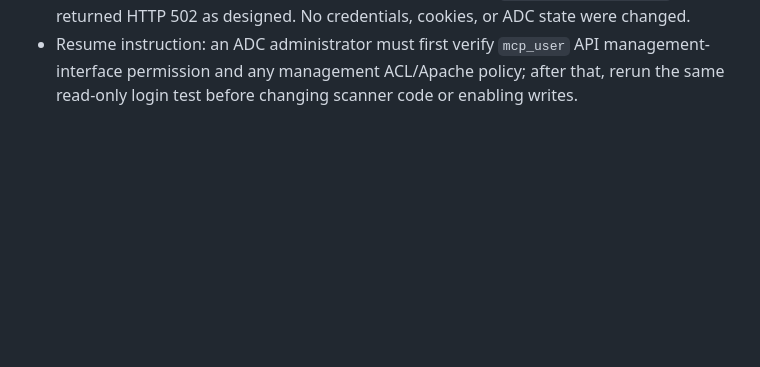
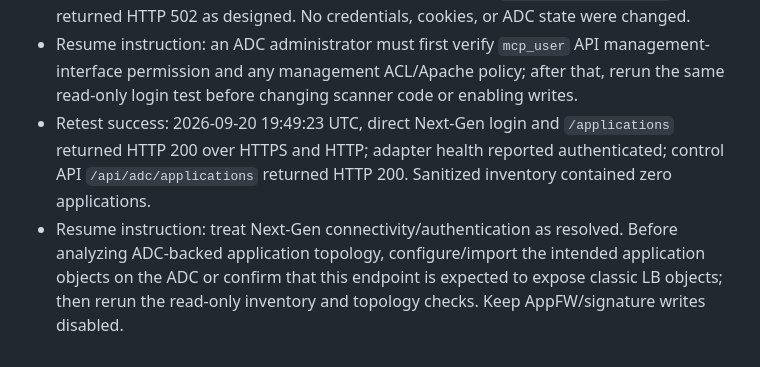
Before and after one commit to grega-zoubek/WAF-helper, a Markdown page: WAF_ANALYSIS_ROADMAP.md, the part around the change. GitHub-like rendering; blank space fills up the shorter version.

Commit message:
record successful next-gen API retest

```diff
--- a/WAF_ANALYSIS_ROADMAP.md
+++ b/WAF_ANALYSIS_ROADMAP.md
@@ -244,3 +244,5 @@ If connectivity is lost or a machine reboots:
 - Cleanup: removed the unused transient `waf-intelligence-repo_postgres-data` volume created by the failed full rebuild attempt; the active `waf-intelligence` Postgres volume was not changed.
 - Retest: 2026-09-20 19:47:57 UTC, direct Next-Gen `POST /login` from `192.168.11.90` returned HTTP 403 over both HTTPS and HTTP; control API `/api/adc/applications` returned HTTP 502 as designed. No credentials, cookies, or ADC state were changed.
 - Resume instruction: an ADC administrator must first verify `mcp_user` API management-interface permission and any management ACL/Apache policy; after that, rerun the same read-only login test before changing scanner code or enabling writes.
+- Retest success: 2026-09-20 19:49:23 UTC, direct Next-Gen login and `/applications` returned HTTP 200 over HTTPS and HTTP; adapter health reported authenticated; control API `/api/adc/applications` returned HTTP 200. Sanitized inventory contained zero applications.
+- Resume instruction: treat Next-Gen connectivity/authentication as resolved. Before analyzing ADC-backed application topology, configure/import the intended application objects on the ADC or confirm that this endpoint is expected to expose classic LB objects; then rerun the read-only inventory and topology checks. Keep AppFW/signature writes disabled.
```
